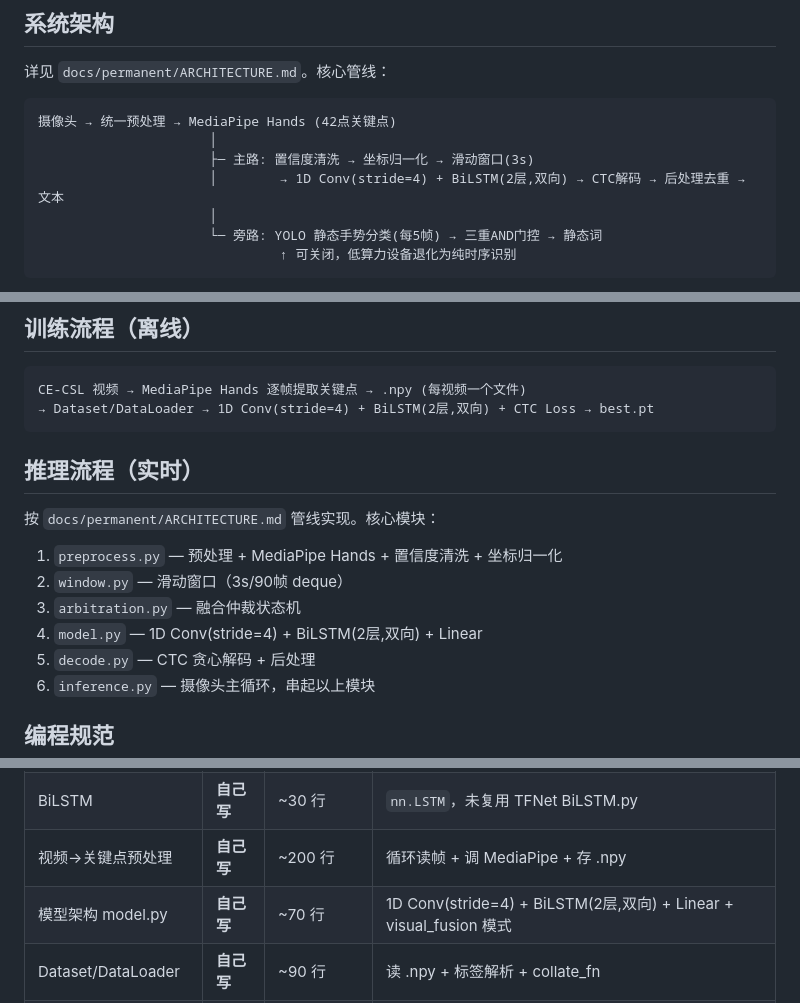
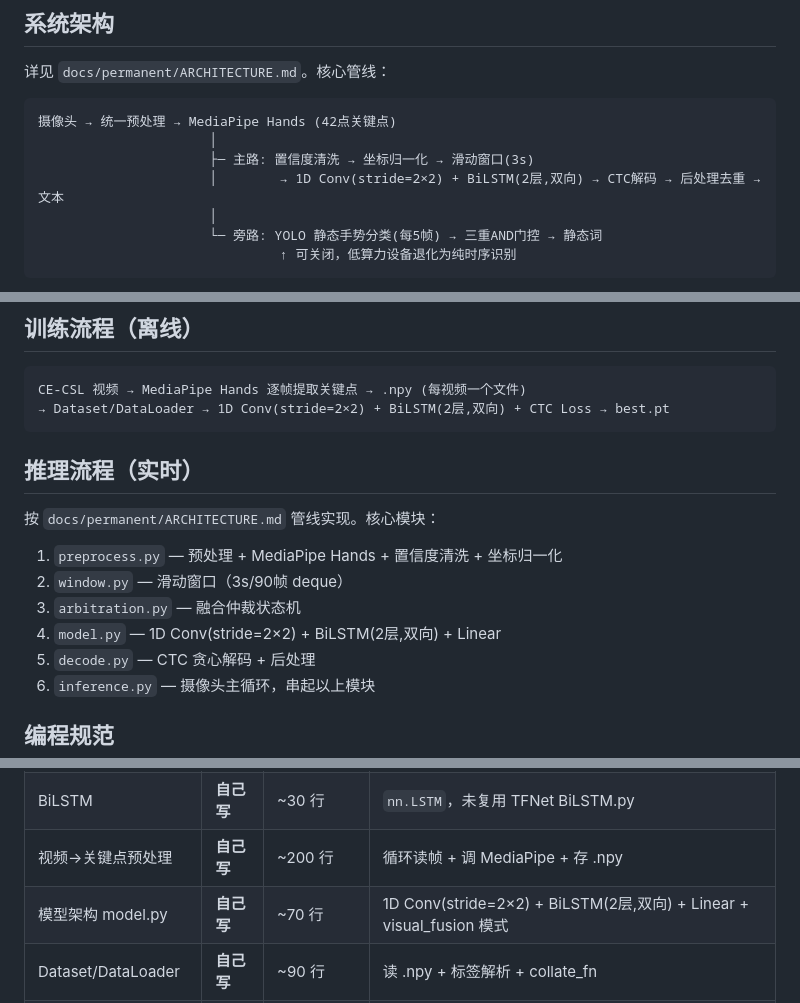
Before and after one commit to Brianbling/Red-star-cup-for-Brian, a Markdown page: CLAUDE.md, 3 parts joined by grey strips. GitHub-like rendering.

````diff
--- a/CLAUDE.md
+++ b/CLAUDE.md
@@ -10,7 +10,7 @@
 摄像头 → 统一预处理 → MediaPipe Hands (42点关键点)
                       │
                       ├─ 主路: 置信度清洗 → 坐标归一化 → 滑动窗口(3s)
-                      │        → 1D Conv(stride=4) + BiLSTM(2层,双向) → CTC解码 → 后处理去重 → 文本
+                      │        → 1D Conv(stride=2×2) + BiLSTM(2层,双向) → CTC解码 → 后处理去重 → 文本
                       │
                       └─ 旁路: YOLO 静态手势分类(每5帧) → 三重AND门控 → 静态词
                                ↑ 可关闭，低算力设备退化为纯时序识别
@@ -143,7 +143,7 @@ beam search 已实测与贪心等价（WER 0pp 变化，P(blank)≈0.77 概率
 
 ```
 CE-CSL 视频 → MediaPipe Hands 逐帧提取关键点 → .npy (每视频一个文件)
-→ Dataset/DataLoader → 1D Conv(stride=4) + BiLSTM(2层,双向) + CTC Loss → best.pt
+→ Dataset/DataLoader → 1D Conv(stride=2×2) + BiLSTM(2层,双向) + CTC Loss → best.pt
 ```
 
 ## 推理流程（实时）
@@ -152,7 +152,7 @@ CE-CSL 视频 → MediaPipe Hands 逐帧提取关键点 → .npy (每视频一
 1. `preprocess.py` — 预处理 + MediaPipe Hands + 置信度清洗 + 坐标归一化
 2. `window.py` — 滑动窗口（3s/90帧 deque）
 3. `arbitration.py` — 融合仲裁状态机
-4. `model.py` — 1D Conv(stride=4) + BiLSTM(2层,双向) + Linear
+4. `model.py` — 1D Conv(stride=2×2) + BiLSTM(2层,双向) + Linear
 5. `decode.py` — CTC 贪心解码 + 后处理
 6. `inference.py` — 摄像头主循环，串起以上模块
 
@@ -195,7 +195,7 @@ CE-CSL 视频 → MediaPipe Hands 逐帧提取关键点 → .npy (每视频一
 | CTC Loss | 调 API | 1 行 | `torch.nn.CTCLoss` |
 | BiLSTM | **自己写** | ~30 行 | `nn.LSTM`，未复用 TFNet BiLSTM.py |
 | 视频→关键点预处理 | **自己写** | ~200 行 | 循环读帧 + 调 MediaPipe + 存 .npy |
-| 模型架构 model.py | **自己写** | ~70 行 | 1D Conv(stride=4) + BiLSTM(2层,双向) + Linear + visual_fusion 模式 |
+| 模型架构 model.py | **自己写** | ~70 行 | 1D Conv(stride=2×2) + BiLSTM(2层,双向) + Linear + visual_fusion 模式 |
 | Dataset/DataLoader | **自己写** | ~90 行 | 读 .npy + 标签解析 + collate_fn |
 | 训练脚本 | **自己写** | ~250 行 | 独立实现，未复用 TFNet Train.py |
 | CTC 贪心解码 | **自己写** | ~40 行 | argmax + unique_consecutive + 去 blank |
````
Also changed, not shown: other parts of CLAUDE.md (+1 -1 lines), docs/permanent/ARCHITECTURE.md (+3 -3 lines), docs/permanent/IMPLEMENTATION.md (+4 -4 lines).
